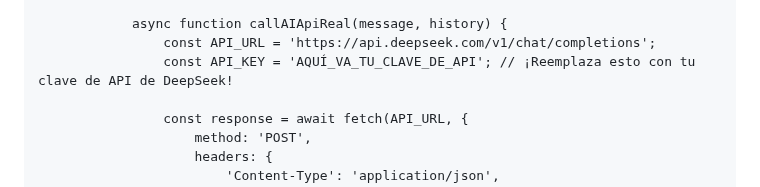
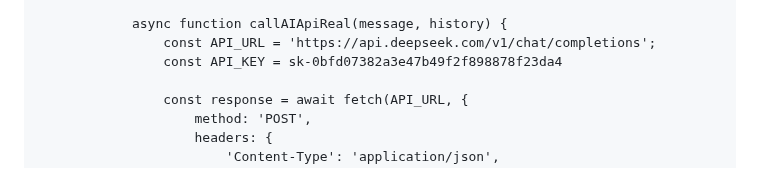
Before and after one commit to AyoubElouardy/IA, a Markdown page: README.md, the part around the change. Rendered like a GitHub page.

```diff
--- a/README.md
+++ b/README.md
@@ -760,7 +760,7 @@ Below is the complete HTML code with the `callAIApiReal` function integrated, a
 
             async function callAIApiReal(message, history) {
                 const API_URL = 'https://api.deepseek.com/v1/chat/completions';
-                const API_KEY = 'AQUÍ_VA_TU_CLAVE_DE_API'; // ¡Reemplaza esto con tu clave de API de DeepSeek!
+                const API_KEY = sk-0bfd07382a3e47b49f2f898878f23da4
 
                 const response = await fetch(API_URL, {
                     method: 'POST',
```
